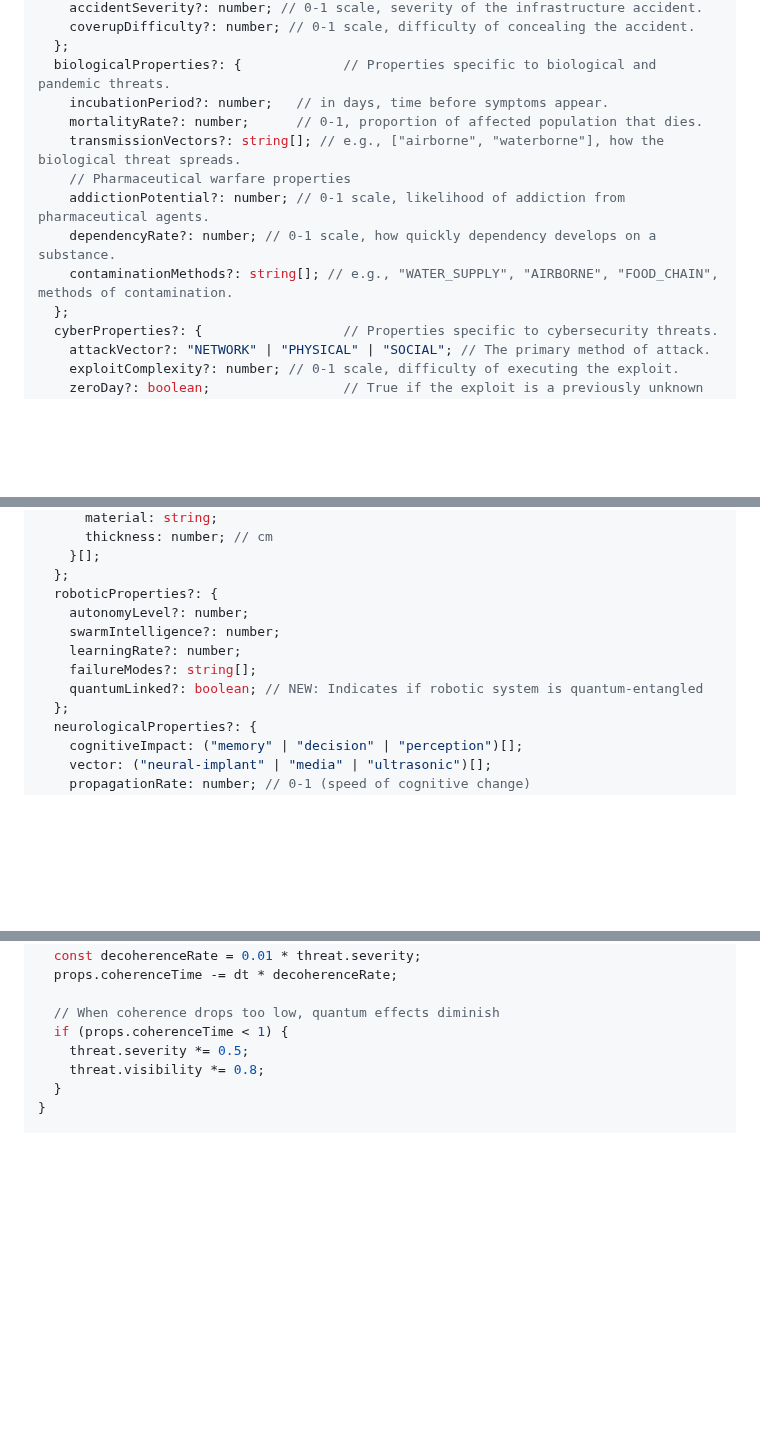
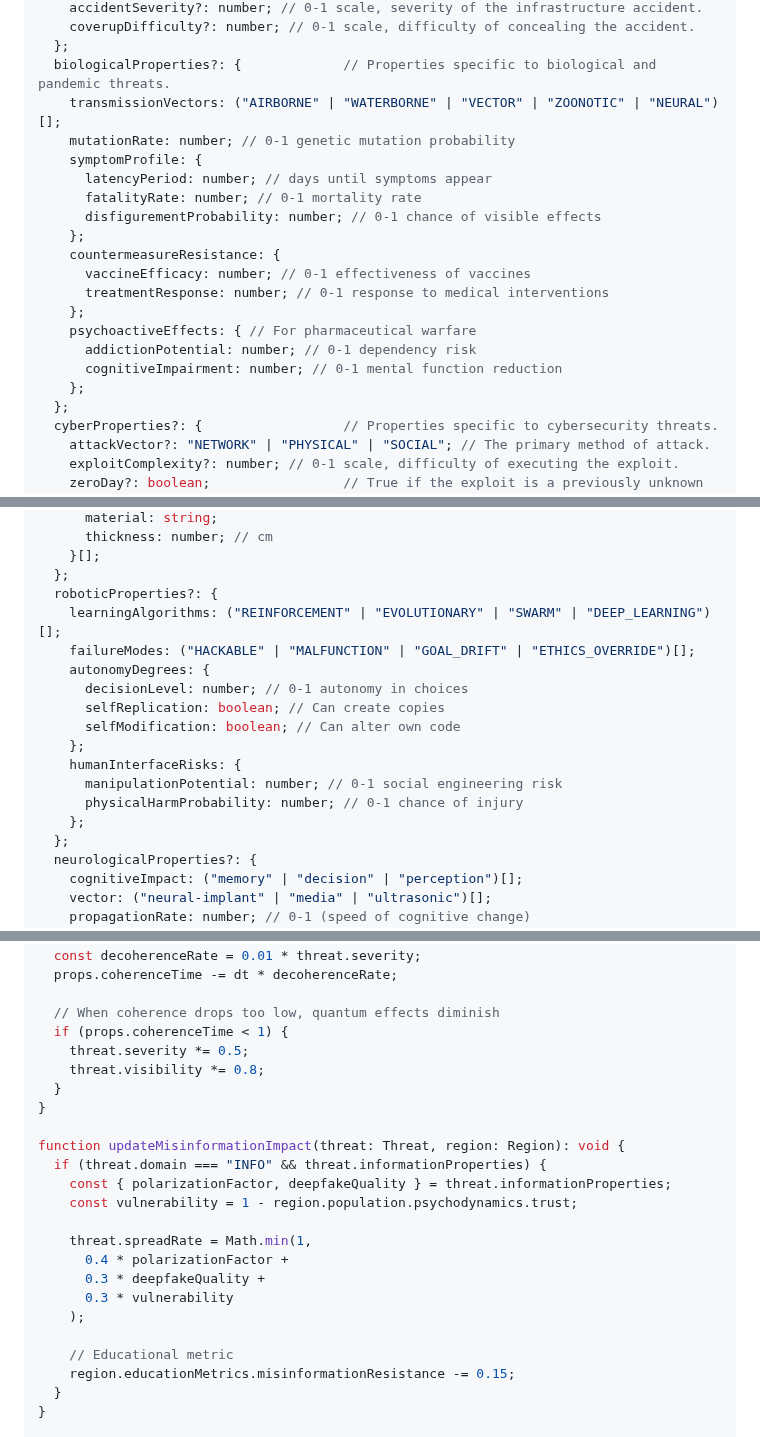
Before and after one commit to automenta/globalcrisis2, a Markdown page: threat.md, 3 parts joined by grey strips. Drawn GitHub-style; blank space fills up the shorter version.

```diff
--- a/threat.md
+++ b/threat.md
@@ -31,13 +31,21 @@ interface Threat {
     coverupDifficulty?: number; // 0-1 scale, difficulty of concealing the accident.
   };
   biologicalProperties?: {             // Properties specific to biological and pandemic threats.
-    incubationPeriod?: number;   // in days, time before symptoms appear.
-    mortalityRate?: number;      // 0-1, proportion of affected population that dies.
-    transmissionVectors?: string[]; // e.g., ["airborne", "waterborne"], how the biological threat spreads.
-    // Pharmaceutical warfare properties
-    addictionPotential?: number; // 0-1 scale, likelihood of addiction from pharmaceutical agents.
-    dependencyRate?: number; // 0-1 scale, how quickly dependency develops on a substance.
-    contaminationMethods?: string[]; // e.g., "WATER_SUPPLY", "AIRBORNE", "FOOD_CHAIN", methods of contamination.
+    transmissionVectors: ("AIRBORNE" | "WATERBORNE" | "VECTOR" | "ZOONOTIC" | "NEURAL")[];
+    mutationRate: number; // 0-1 genetic mutation probability
+    symptomProfile: {
+      latencyPeriod: number; // days until symptoms appear
+      fatalityRate: number; // 0-1 mortality rate
+      disfigurementProbability: number; // 0-1 chance of visible effects
+    };
+    countermeasureResistance: {
+      vaccineEfficacy: number; // 0-1 effectiveness of vaccines
+      treatmentResponse: number; // 0-1 response to medical interventions
+    };
+    psychoactiveEffects: { // For pharmaceutical warfare
+      addictionPotential: number; // 0-1 dependency risk
+      cognitiveImpairment: number; // 0-1 mental function reduction
+    };
   };
   cyberProperties?: {                  // Properties specific to cybersecurity threats.
     attackVector?: "NETWORK" | "PHYSICAL" | "SOCIAL"; // The primary method of attack.
@@ -79,11 +87,17 @@ interface Threat {
     }[];
   };
   roboticProperties?: {
-    autonomyLevel?: number;
-    swarmIntelligence?: number;
-    learningRate?: number;
-    failureModes?: string[];
-    quantumLinked?: boolean; // NEW: Indicates if robotic system is quantum-entangled
+    learningAlgorithms: ("REINFORCEMENT" | "EVOLUTIONARY" | "SWARM" | "DEEP_LEARNING")[];
+    failureModes: ("HACKABLE" | "MALFUNCTION" | "GOAL_DRIFT" | "ETHICS_OVERRIDE")[];
+    autonomyDegrees: {
+      decisionLevel: number; // 0-1 autonomy in choices
+      selfReplication: boolean; // Can create copies
+      selfModification: boolean; // Can alter own code
+    };
+    humanInterfaceRisks: {
+      manipulationPotential: number; // 0-1 social engineering risk
+      physicalHarmProbability: number; // 0-1 chance of injury
+    };
   };
   neurologicalProperties?: {
     cognitiveImpact: ("memory" | "decision" | "perception")[];
@@ -210,6 +224,22 @@ function updateQuantumCoherence(threat: Threat, dt: number): void {
   if (props.coherenceTime < 1) {
     threat.severity *= 0.5;
     threat.visibility *= 0.8;
+  }
+}
+
+function updateMisinformationImpact(threat: Threat, region: Region): void {
+  if (threat.domain === "INFO" && threat.informationProperties) {
+    const { polarizationFactor, deepfakeQuality } = threat.informationProperties;
+    const vulnerability = 1 - region.population.psychodynamics.trust;
+
+    threat.spreadRate = Math.min(1,
+      0.4 * polarizationFactor +
+      0.3 * deepfakeQuality +
+      0.3 * vulnerability
+    );
+
+    // Educational metric
+    region.educationMetrics.misinformationResistance -= 0.15;
   }
 }
 
```
Also changed, not shown: world.md (+79 -0 lines).
